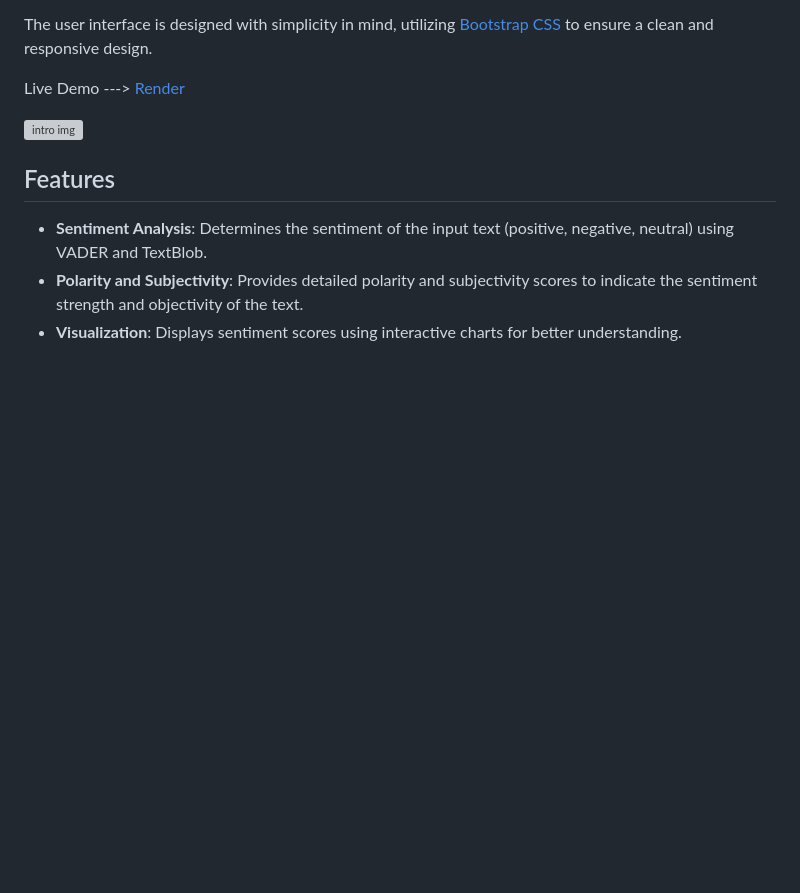
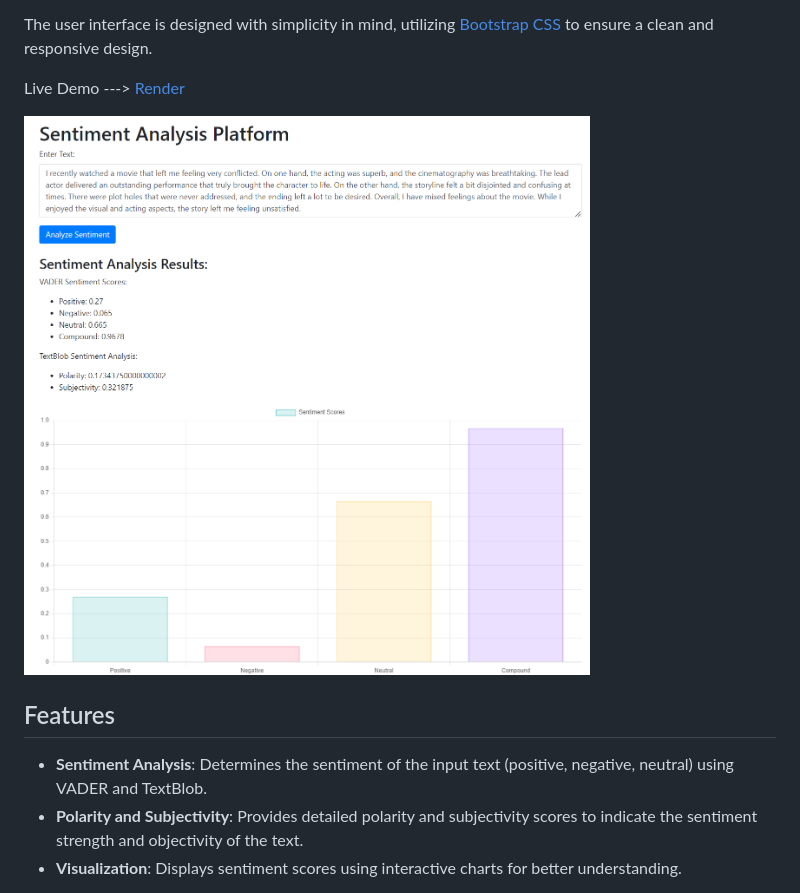
Before and after one commit to Vikranth3140/Restaurant-Review-Analysis-System, a Markdown page: README.md, the part around the change. Rendered like a GitHub page; blank space fills up the shorter version; grey boxes are pictures that could not be loaded.

```diff
--- a/README.md
+++ b/README.md
@@ -6,7 +6,7 @@ The user interface is designed with simplicity in mind, utilizing [Bootstrap CSS
 
 Live Demo ---> [Render](https://sentiment-analysis-platform.onrender.com)
 
-![intro img](img\intro.png)
+![intro img](img/intro.png)
 
 
 ## Features
```
